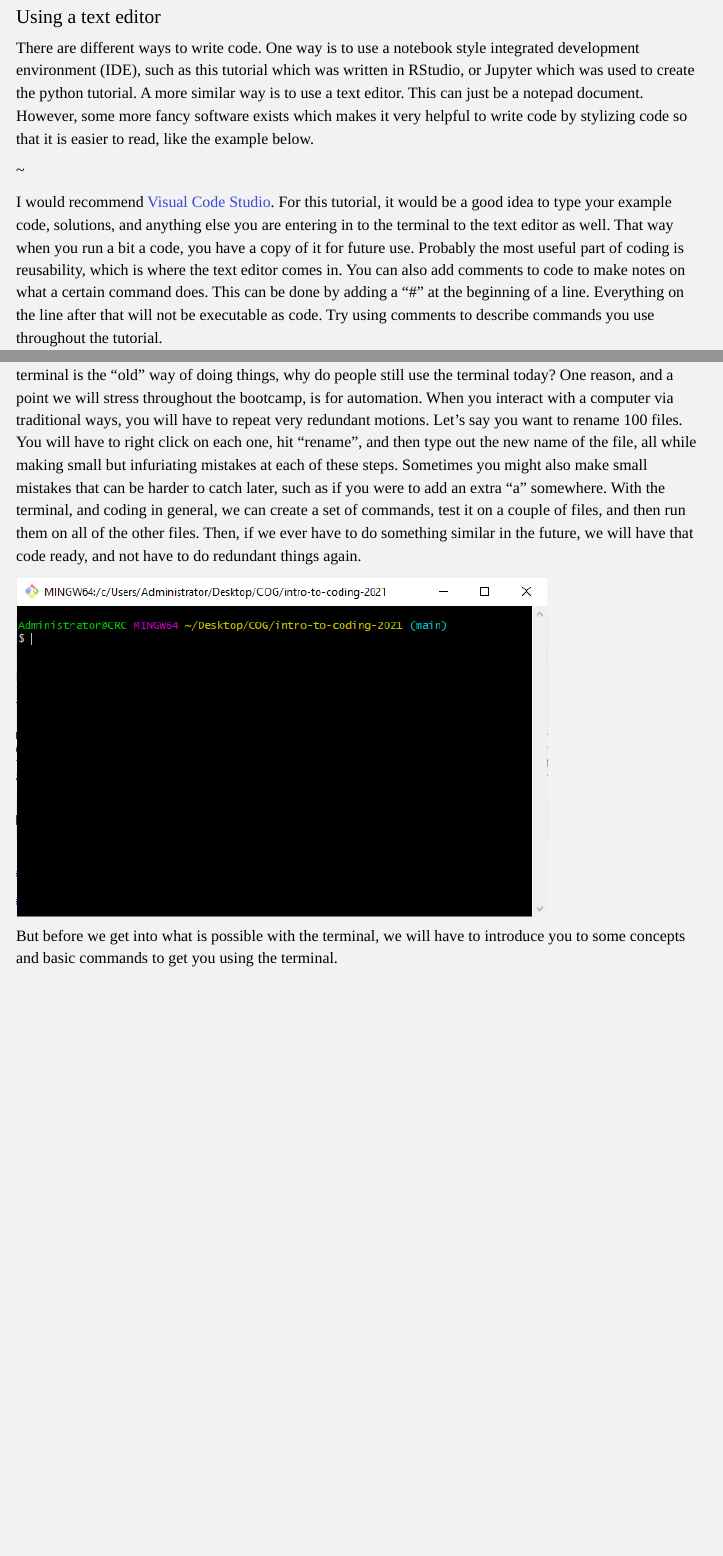
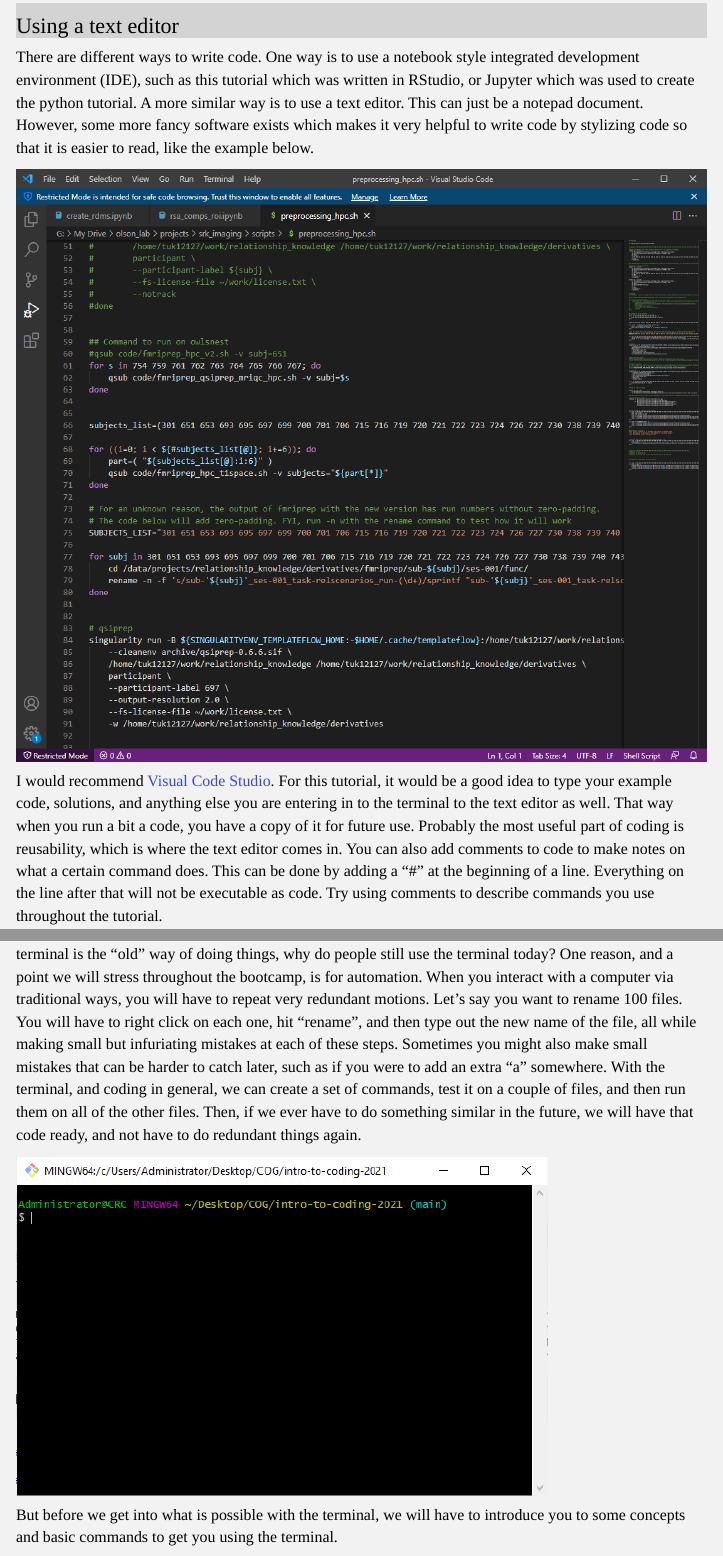
Before and after one commit to TU-Coding-Outreach-Group/intro-to-coding-2021, an R Markdown document (bash/bash-tutorial.Rmd): the page in a window 1100 px wide, from 830 px down before the commit and from 890 px down after it, so that both start at the same text, and a second part further down, joined at a grey line. Rendered offline with R 4.5, knitr and Pandoc, with nearby package versions; menus at the side of the page are left out.

Commit message:
edited css

```diff
--- a/bash/bash-tutorial.Rmd
+++ b/bash/bash-tutorial.Rmd
@@ -5,6 +5,7 @@ date: "`r format(Sys.time(), '%B %d, %Y')`"
 output:
   html_document:
     toc: true
+    toc_depth: 2
     toc_float:
       collapsed: false
     df_print: paged
@@ -43,7 +44,7 @@ I liked to use the [gitforwindows](https://gitforwindows.org/) bash implementati
 ## Using a text editor
 There are different ways to write code. One way is to use a notebook style integrated development environment (IDE), such as this tutorial which was written in RStudio, or Jupyter which was used to create the python tutorial. A more similar way is to use a text editor. This can just be a notepad document. However, some more fancy software exists which makes it very helpful to write code by stylizing code so that it is easier to read, like the example below.
 
-~[](images/vcs.PNG)
+![](images/vcs.PNG)
 
 I would recommend [Visual Code Studio](https://code.visualstudio.com/). For this tutorial, it would be a good idea to type your example code, solutions, and anything else you are entering in to the terminal to the text editor as well. That way when you run a bit a code, you have a copy of it for future use. Probably the most useful part of coding is reusability, which is where the text editor comes in. You can also add comments to code to make notes on what a certain command does. This can be done by adding a "#" at the beginning of a line. Everything on the line after that will not be executable as code. Try using comments to describe commands you use throughout the tutorial.
 
--- a/misc/style_bootcamp.css
+++ b/misc/style_bootcamp.css
@@ -27,7 +27,7 @@ body{
 
 
   h1 {
-    font-size: 18pt;
+    font-size: 22pt;
     color: 	 white;
     background-color: #000000;
     padding-left: .5em;
@@ -37,15 +37,24 @@ body{
 
 
   h2 {
-    font-size: 16pt;
+    font-size: 18pt;
     color:  #000000;
+    background-color: lightgray;
       padding-top:.5em;
       opacity: 1.0;
   }
 
   h3 {
+    font-size: 16pt;
+     color: #000000;
+      padding-top:.5em;
+      font-style: italic;
+  }
+
+  h4 {
     font-size: 14pt;
      color: #000000;
+      padding-top:.5em;
   }
 
 
```
Also changed, not shown: bash/index.html.
